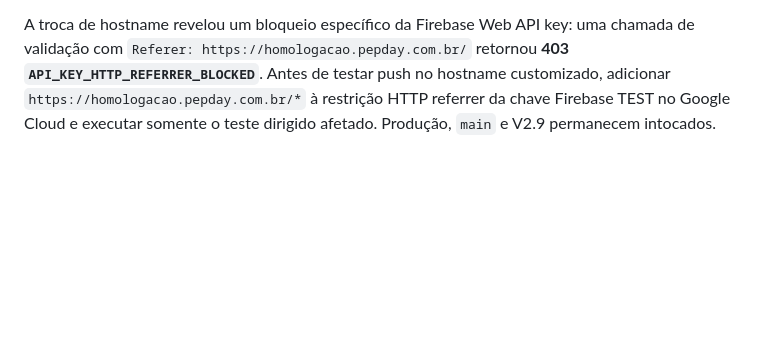
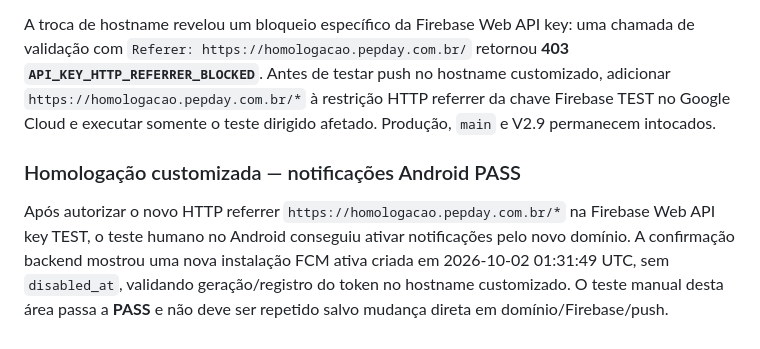
Before and after one commit to wpontieri-boop/pepday, a Markdown page: docs/STATUS.md, the part around the change. Drawn GitHub-style; blank space fills up the shorter version.

Commit message:
docs: close custom domain push validation

```diff
--- a/docs/STATUS.md
+++ b/docs/STATUS.md
@@ -869,3 +869,7 @@ O frontend TEST foi atualizado para usar o hostname customizado em `authRedirect
 No Supabase TEST, `auth.site_url` e `auth.additional_redirect_urls` foram alterados para `https://homologacao.pepday.com.br/` via CLI autenticada e confirmados por novo `config pull`. Email e Google permanecem habilitados; o endpoint OAuth com o novo `redirect_to` respondeu 302 para `accounts.google.com`, confirmando aceitação técnica do hostname pelo Auth.
 
 A troca de hostname revelou um bloqueio específico da Firebase Web API key: uma chamada de validação com `Referer: https://homologacao.pepday.com.br/` retornou **403 `API_KEY_HTTP_REFERRER_BLOCKED`**. Antes de testar push no hostname customizado, adicionar `https://homologacao.pepday.com.br/*` à restrição HTTP referrer da chave Firebase TEST no Google Cloud e executar somente o teste dirigido afetado. Produção, `main` e V2.9 permanecem intocados.
+
+### Homologação customizada — notificações Android PASS
+
+Após autorizar o novo HTTP referrer `https://homologacao.pepday.com.br/*` na Firebase Web API key TEST, o teste humano no Android conseguiu ativar notificações pelo novo domínio. A confirmação backend mostrou uma nova instalação FCM ativa criada em 2026-10-02 01:31:49 UTC, sem `disabled_at`, validando geração/registro do token no hostname customizado. O teste manual desta área passa a **PASS** e não deve ser repetido salvo mudança direta em domínio/Firebase/push.
```
Also changed, not shown: docs/CURRENT-STATE.md (+2 -2 lines), docs/RELEASE-CANDIDATE.md (+1 -1 lines).
